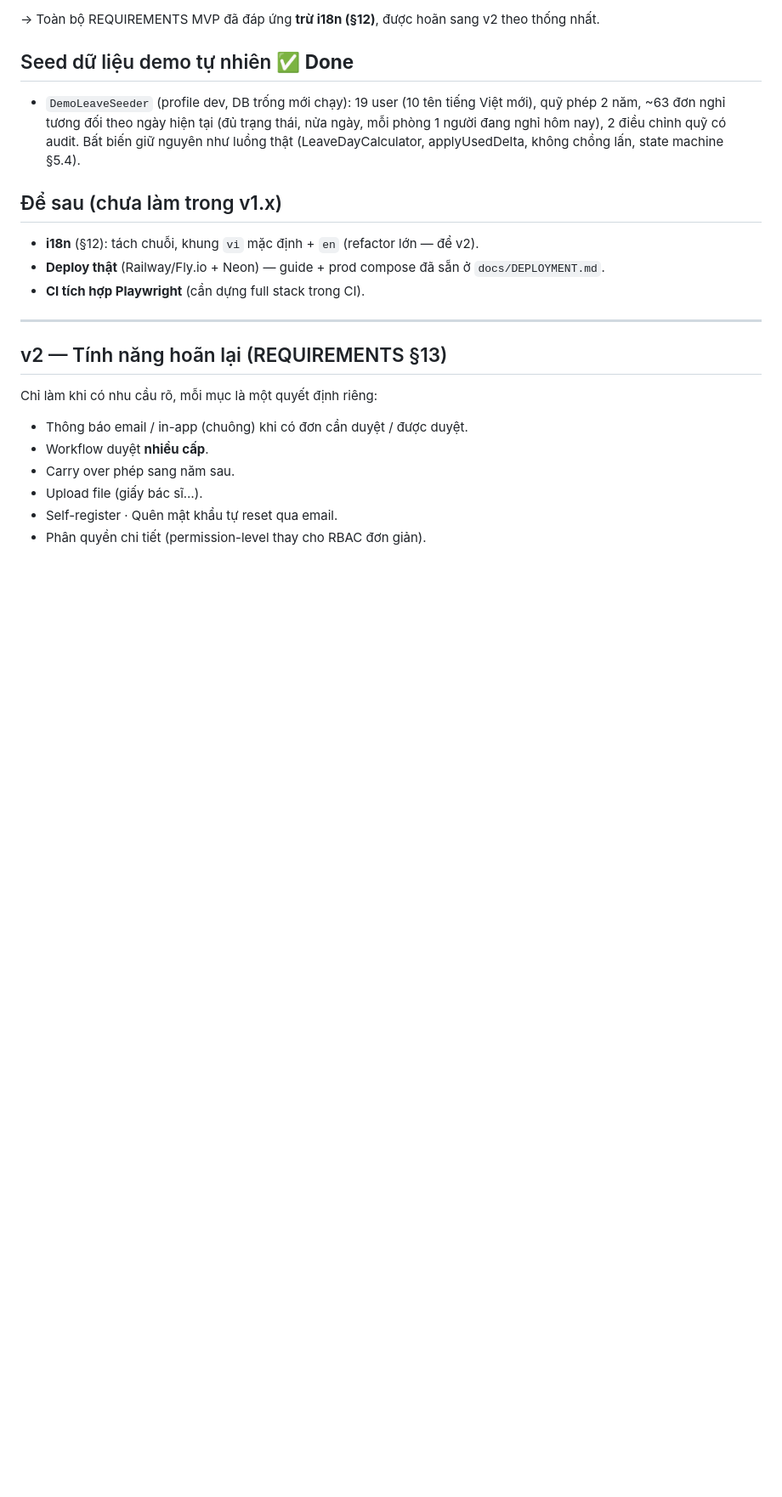
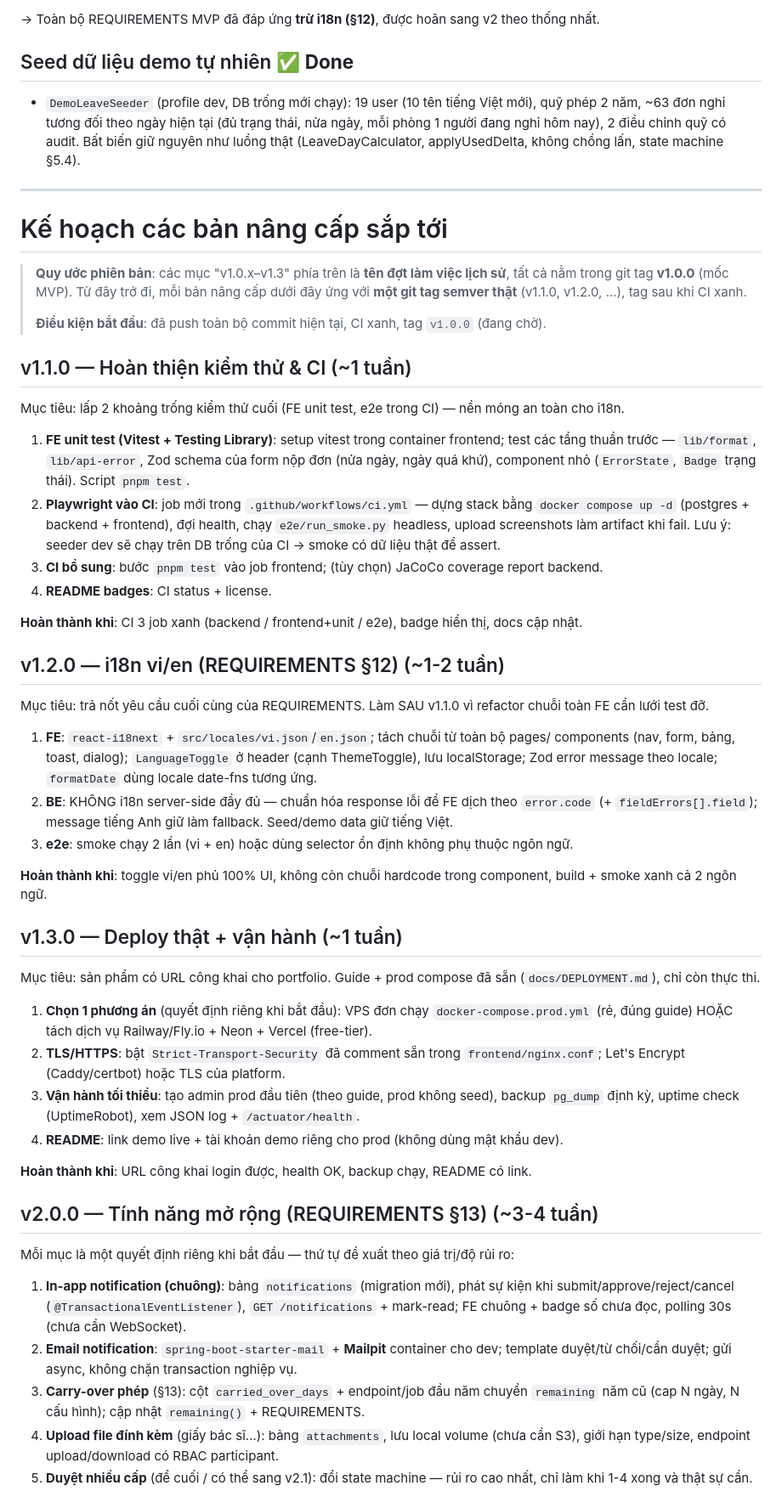
Before and after one commit to DinhHiep8287/leave-management-system, a Markdown page: docs/ROADMAP.md, the part around one of its changes. Shown at 85% size. GitHub-like rendering; blank space fills up the shorter version.

Commit message:
@ docs(roadmap): detailed plan for upcoming releases v1.1.0 - v2.0.0
Forward-looking roadmap with real semver tags: v1.1.0 (FE unit tests +
Playwright in CI), v1.2.0 (vi/en i18n), v1.3.0 (real deploy + ops), v2.0.0
(notifications, email, carry-over, attachments; multi-level approval last).
Each release lists scope, acceptance criteria and the mandatory docs ritual.
Clarifies that historical milestone labels v1.0.x-v1.3 all live inside the
upcoming v1.0.0 tag.
@

```diff
--- a/docs/ROADMAP.md
+++ b/docs/ROADMAP.md
@@ -97,21 +97,75 @@ Giao diện quản trị cho backend đã có sẵn — biến sản phẩm thà
   đang nghỉ hôm nay), 2 điều chỉnh quỹ có audit. Bất biến giữ nguyên như luồng thật
   (LeaveDayCalculator, applyUsedDelta, không chồng lấn, state machine §5.4).
 
-## Để sau (chưa làm trong v1.x)
-
-- **i18n** (§12): tách chuỗi, khung `vi` mặc định + `en` (refactor lớn — để v2).
-- **Deploy thật** (Railway/Fly.io + Neon) — guide + prod compose đã sẵn ở `docs/DEPLOYMENT.md`.
-- **CI tích hợp Playwright** (cần dựng full stack trong CI).
-
 ---
 
-## v2 — Tính năng hoãn lại (REQUIREMENTS §13)
+# Kế hoạch các bản nâng cấp sắp tới
 
-Chỉ làm khi có nhu cầu rõ, mỗi mục là một quyết định riêng:
+> **Quy ước phiên bản**: các mục "v1.0.x–v1.3" phía trên là **tên đợt làm việc lịch sử**, tất cả
+> nằm trong git tag **v1.0.0** (mốc MVP). Từ đây trở đi, mỗi bản nâng cấp dưới đây ứng với
+> **một git tag semver thật** (v1.1.0, v1.2.0, …), tag sau khi CI xanh.
+>
+> **Điều kiện bắt đầu**: đã push toàn bộ commit hiện tại, CI xanh, tag `v1.0.0` (đang chờ).
 
-- Thông báo email / in-app (chuông) khi có đơn cần duyệt / được duyệt.
-- Workflow duyệt **nhiều cấp**.
-- Carry over phép sang năm sau.
-- Upload file (giấy bác sĩ…).
-- Self-register · Quên mật khẩu tự reset qua email.
-- Phân quyền chi tiết (permission-level thay cho RBAC đơn giản).
+## v1.1.0 — Hoàn thiện kiểm thử & CI (~1 tuần)
+
+Mục tiêu: lấp 2 khoảng trống kiểm thử cuối (FE unit test, e2e trong CI) — nền móng an toàn cho i18n.
+
+1. **FE unit test (Vitest + Testing Library)**: setup vitest trong container frontend;
+   test các tầng thuần trước — `lib/format`, `lib/api-error`, Zod schema của form nộp đơn
+   (nửa ngày, ngày quá khứ), component nhỏ (`ErrorState`, `Badge` trạng thái). Script `pnpm test`.
+2. **Playwright vào CI**: job mới trong `.github/workflows/ci.yml` — dựng stack bằng
+   `docker compose up -d` (postgres + backend + frontend), đợi health, chạy `e2e/run_smoke.py`
+   headless, upload screenshots làm artifact khi fail. Lưu ý: seeder dev sẽ chạy trên DB trống
+   của CI → smoke có dữ liệu thật để assert.
+3. **CI bổ sung**: bước `pnpm test` vào job frontend; (tùy chọn) JaCoCo coverage report backend.
+4. **README badges**: CI status + license.
+
+**Hoàn thành khi**: CI 3 job xanh (backend / frontend+unit / e2e), badge hiển thị, docs cập nhật.
+
+## v1.2.0 — i18n vi/en (REQUIREMENTS §12) (~1-2 tuần)
+
+Mục tiêu: trả nốt yêu cầu cuối cùng của REQUIREMENTS. Làm SAU v1.1.0 vì refactor chuỗi
+toàn FE cần lưới test đỡ.
+
+1. **FE**: `react-i18next` + `src/locales/vi.json`/`en.json`; tách chuỗi từ toàn bộ pages/
+   components (nav, form, bảng, toast, dialog); `LanguageToggle` ở header (cạnh ThemeToggle),
+   lưu localStorage; Zod error message theo locale; `formatDate` dùng locale date-fns tương ứng.
+2. **BE**: KHÔNG i18n server-side đầy đủ — chuẩn hóa response lỗi để FE dịch theo `error.code`
+   (+ `fieldErrors[].field`); message tiếng Anh giữ làm fallback. Seed/demo data giữ tiếng Việt.
+3. **e2e**: smoke chạy 2 lần (vi + en) hoặc dùng selector ổn định không phụ thuộc ngôn ngữ.
+
+**Hoàn thành khi**: toggle vi/en phủ 100% UI, không còn chuỗi hardcode trong component,
+build + smoke xanh cả 2 ngôn ngữ.
+
+## v1.3.0 — Deploy thật + vận hành (~1 tuần)
+
+Mục tiêu: sản phẩm có URL công khai cho portfolio. Guide + prod compose đã sẵn
+(`docs/DEPLOYMENT.md`), chỉ còn thực thi.
+
+1. **Chọn 1 phương án** (quyết định riêng khi bắt đầu): VPS đơn chạy `docker-compose.prod.yml`
+   (rẻ, đúng guide) HOẶC tách dịch vụ Railway/Fly.io + Neon + Vercel (free-tier).
+2. **TLS/HTTPS**: bật `Strict-Transport-Security` đã comment sẵn trong `frontend/nginx.conf`;
+   Let's Encrypt (Caddy/certbot) hoặc TLS của platform.
+3. **Vận hành tối thiểu**: tạo admin prod đầu tiên (theo guide, prod không seed), backup
+   `pg_dump` định kỳ, uptime check (UptimeRobot), xem JSON log + `/actuator/health`.
+4. **README**: link demo live + tài khoản demo riêng cho prod (không dùng mật khẩu dev).
+
+**Hoàn thành khi**: URL công khai login được, health OK, backup chạy, README có link.
+
+## v2.0.0 — Tính năng mở rộng (REQUIREMENTS §13) (~3-4 tuần)
+
+Mỗi mục là một quyết định riêng khi bắt đầu — thứ tự đề xuất theo giá trị/độ rủi ro:
+
+1. **In-app notification (chuông)**: bảng `notifications` (migration mới), phát sự kiện khi
+   submit/approve/reject/cancel (`@TransactionalEventListener`), `GET /notifications` +
+   mark-read; FE chuông + badge số chưa đọc, polling 30s (chưa cần WebSocket).
+2. **Email notification**: `spring-boot-starter-mail` + **Mailpit** container cho dev;
+   template duyệt/từ chối/cần duyệt; gửi async, không chặn transaction nghiệp vụ.
+3. **Carry-over phép** (§13): cột `carried_over_days` + endpoint/job đầu năm chuyển
+   `remaining` năm cũ (cap N ngày, N cấu hình); cập nhật `remaining()` + REQUIREMENTS.
+4. **Upload file đính kèm** (giấy bác sĩ…): bảng `attachments`, lưu local volume
+   (chưa cần S3), giới hạn type/size, endpoint upload/download có RBAC participant.
+5. **Duyệt nhiều cấp** (để cuối / có thể sang v2.1): đổi state machine — rủi ro cao nhất,
+   chỉ làm khi 1-4 xong và thật sự cần.
+
```
Also changed, not shown: other parts of docs/ROADMAP.md (+10 -0 lines), CHANGELOG.md (+5 -0 lines).
